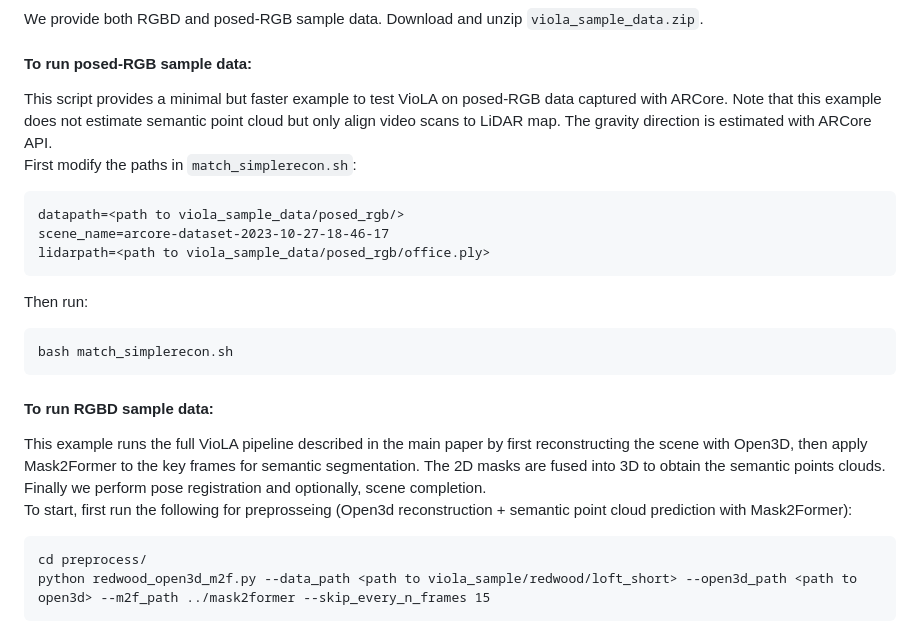
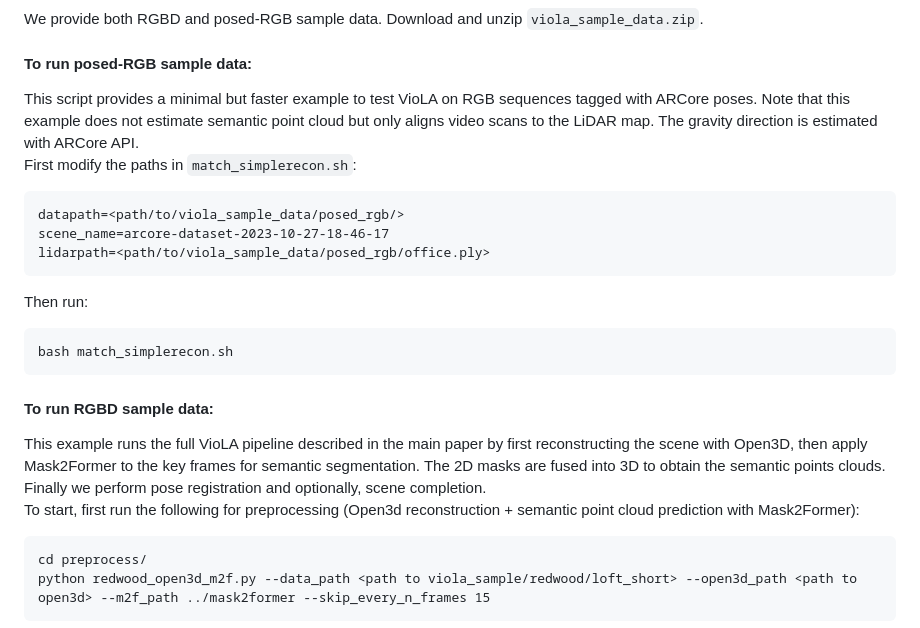
Before and after one commit to giles200619/viola, a Markdown page: README.md, the part around the change. Drawn GitHub-style.

Commit message:
minor updates in readme

````diff
--- a/README.md
+++ b/README.md
@@ -101,12 +101,12 @@ conda install -c conda-forge openexr-python
 ### Quick start:
 We provide both RGBD and posed-RGB sample data. Download and unzip `viola_sample_data.zip`.<br />
 #### To run posed-RGB sample data: <br />
-This script provides a minimal but faster example to test VioLA on posed-RGB data captured with ARCore. Note that this example does not estimate semantic point cloud but only align video scans to LiDAR map. The gravity direction is estimated with ARCore API. <br />
+This script provides a minimal but faster example to test VioLA on RGB sequences tagged with ARCore poses. Note that this example does not estimate semantic point cloud but only aligns video scans to the LiDAR map. The gravity direction is estimated with ARCore API. <br />
 First modify the paths in `match_simplerecon.sh`:<br />
 ```
-datapath=<path to viola_sample_data/posed_rgb/>
+datapath=<path/to/viola_sample_data/posed_rgb/>
 scene_name=arcore-dataset-2023-10-27-18-46-17
-lidarpath=<path to viola_sample_data/posed_rgb/office.ply>
+lidarpath=<path/to/viola_sample_data/posed_rgb/office.ply>
 ```
 Then run:<br />
 ```
@@ -114,7 +114,7 @@ bash match_simplerecon.sh
 ```
 #### To run RGBD sample data: <br />
 This example runs the full VioLA pipeline described in the main paper by first reconstructing the scene with Open3D, then apply Mask2Former to the key frames for semantic segmentation. The 2D masks are fused into 3D to obtain the semantic points clouds. Finally we perform pose registration and optionally, scene completion.<br />
-To start, first run the following for preprosseing (Open3d reconstruction + semantic point cloud prediction with Mask2Former):<br />
+To start, first run the following for preprocessing (Open3d reconstruction + semantic point cloud prediction with Mask2Former):<br />
 ```
 cd preprocess/
 python redwood_open3d_m2f.py --data_path <path to viola_sample/redwood/loft_short> --open3d_path <path to open3d> --m2f_path ../mask2former --skip_every_n_frames 15
````
